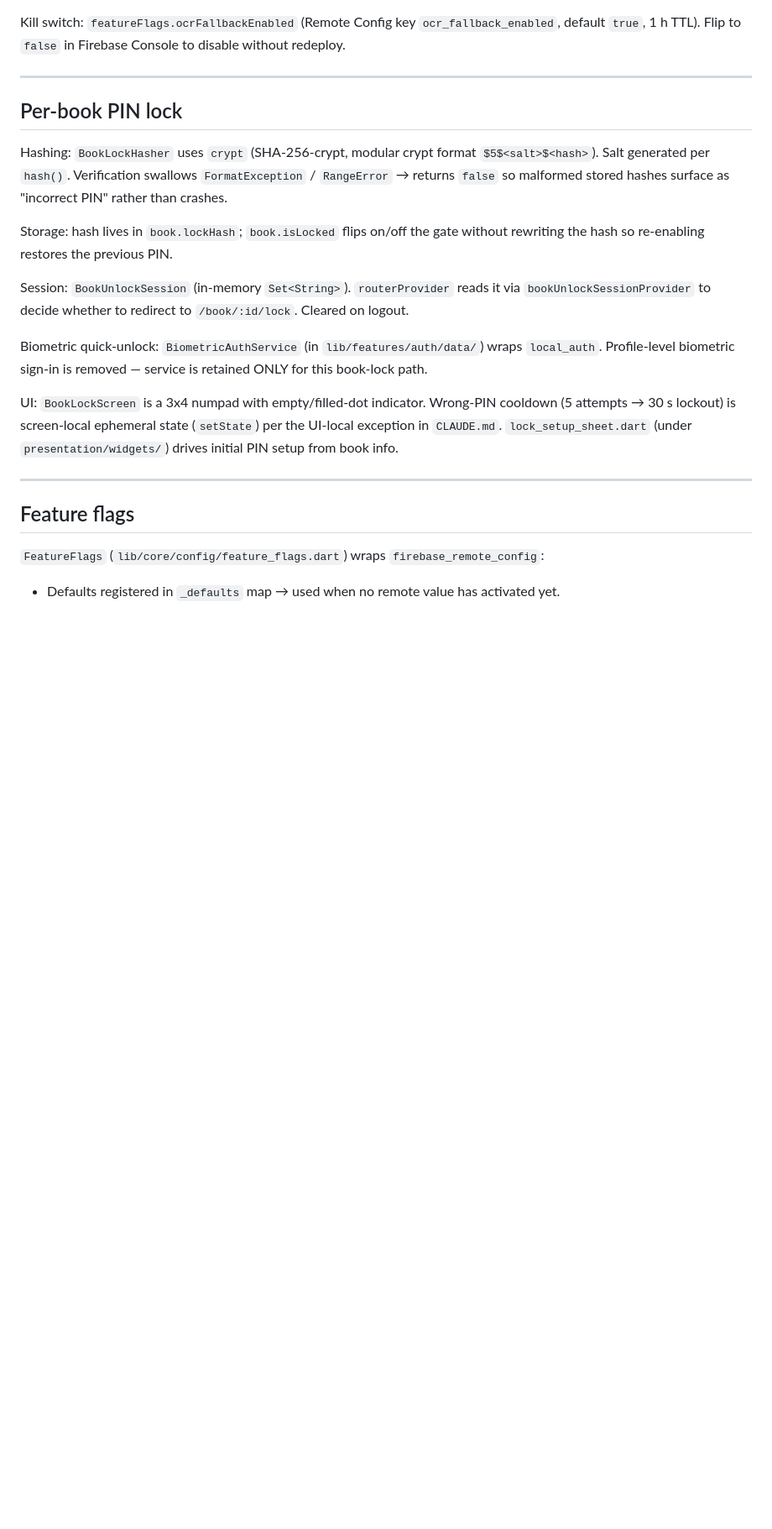
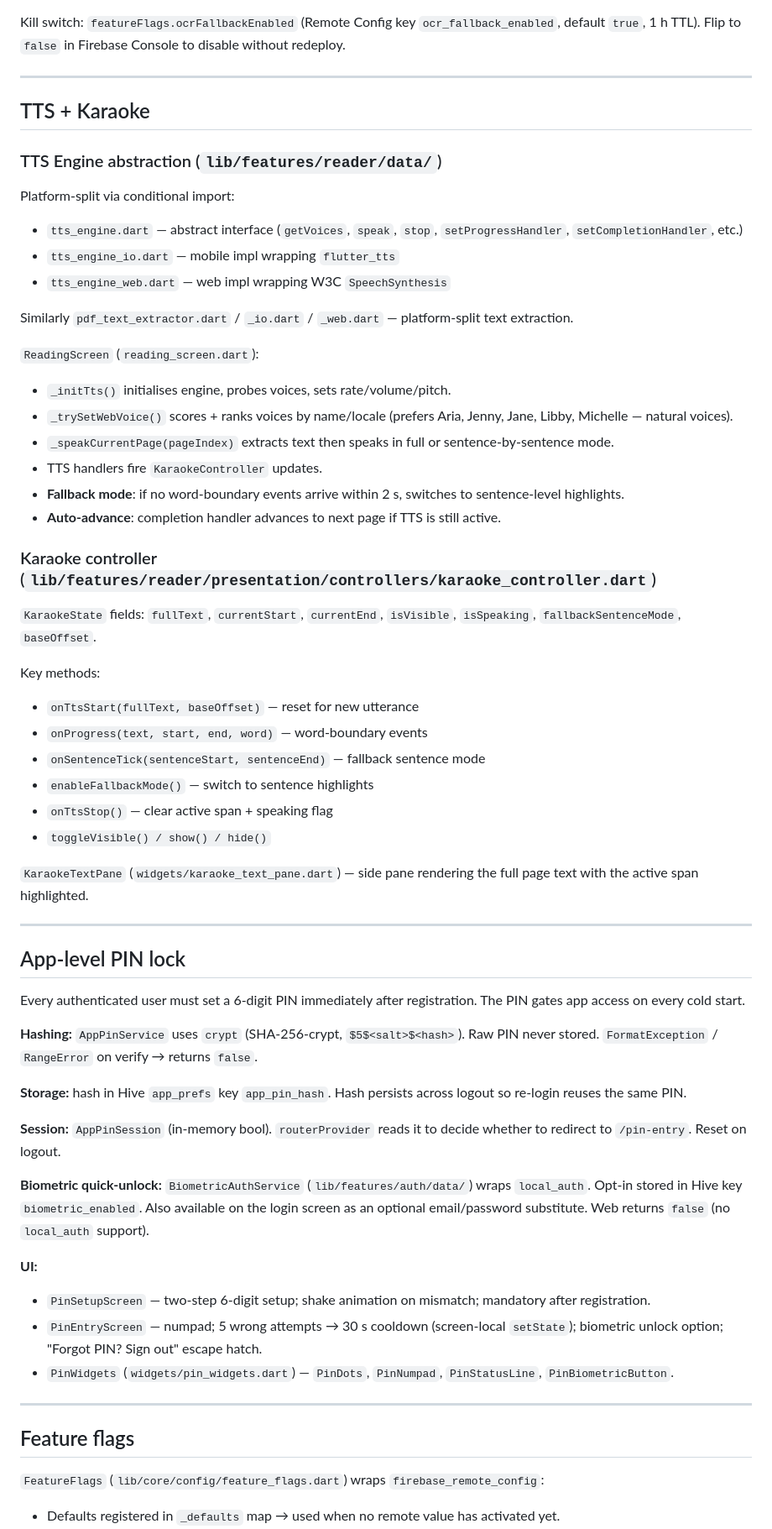
Before and after one commit to ChavaphonIntarasuriyawong/My-PDF-Project, a Markdown page: docs/projectscope.md, the part around one of its changes. Shown at 84% size. Rendered like a GitHub page; blank space fills up the shorter version.

```diff
--- a/docs/projectscope.md
+++ b/docs/projectscope.md
@@ -377,17 +405,57 @@ Kill switch: `featureFlags.ocrFallbackEnabled` (Remote Config key `ocr_fallback_
 
 ---
 
-## Per-book PIN lock
+## TTS + Karaoke
 
-Hashing: `BookLockHasher` uses `crypt` (SHA-256-crypt, modular crypt format `$5$<salt>$<hash>`). Salt generated per `hash()`. Verification swallows `FormatException` / `RangeError` → returns `false` so malformed stored hashes surface as "incorrect PIN" rather than crashes.
+### TTS Engine abstraction (`lib/features/reader/data/`)
 
-Storage: hash lives in `book.lockHash`; `book.isLocked` flips on/off the gate without rewriting the hash so re-enabling restores the previous PIN.
+Platform-split via conditional import:
+- `tts_engine.dart` — abstract interface (`getVoices`, `speak`, `stop`, `setProgressHandler`, `setCompletionHandler`, etc.)
+- `tts_engine_io.dart` — mobile impl wrapping `flutter_tts`
+- `tts_engine_web.dart` — web impl wrapping W3C `SpeechSynthesis`
 
-Session: `BookUnlockSession` (in-memory `Set<String>`). `routerProvider` reads it via `bookUnlockSessionProvider` to decide whether to redirect to `/book/:id/lock`. Cleared on logout.
+Similarly `pdf_text_extractor.dart` / `_io.dart` / `_web.dart` — platform-split text extraction.
 
-Biometric quick-unlock: `BiometricAuthService` (in `lib/features/auth/data/`) wraps `local_auth`. Profile-level biometric sign-in is removed — service is retained ONLY for this book-lock path.
+`ReadingScreen` (`reading_screen.dart`):
+- `_initTts()` initialises engine, probes voices, sets rate/volume/pitch.
+- `_trySetWebVoice()` scores + ranks voices by name/locale (prefers Aria, Jenny, Jane, Libby, Michelle — natural voices).
+- `_speakCurrentPage(pageIndex)` extracts text then speaks in full or sentence-by-sentence mode.
+- TTS handlers fire `KaraokeController` updates.
+- **Fallback mode**: if no word-boundary events arrive within 2 s, switches to sentence-level highlights.
+- **Auto-advance**: completion handler advances to next page if TTS is still active.
 
-UI: `BookLockScreen` is a 3x4 numpad with empty/filled-dot indicator. Wrong-PIN cooldown (5 attempts → 30 s lockout) is screen-local ephemeral state (`setState`) per the UI-local exception in `CLAUDE.md`. `lock_setup_sheet.dart` (under `presentation/widgets/`) drives initial PIN setup from book info.
+### Karaoke controller (`lib/features/reader/presentation/controllers/karaoke_controller.dart`)
+
+`KaraokeState` fields: `fullText`, `currentStart`, `currentEnd`, `isVisible`, `isSpeaking`, `fallbackSentenceMode`, `baseOffset`.
+
+Key methods:
+- `onTtsStart(fullText, baseOffset)` — reset for new utterance
+- `onProgress(text, start, end, word)` — word-boundary events
+- `onSentenceTick(sentenceStart, sentenceEnd)` — fallback sentence mode
+- `enableFallbackMode()` — switch to sentence highlights
+- `onTtsStop()` — clear active span + speaking flag
+- `toggleVisible() / show() / hide()`
+
+`KaraokeTextPane` (`widgets/karaoke_text_pane.dart`) — side pane rendering the full page text with the active span highlighted.
+
+---
+
+## App-level PIN lock
+
+Every authenticated user must set a 6-digit PIN immediately after registration. The PIN gates app access on every cold start.
+
+**Hashing:** `AppPinService` uses `crypt` (SHA-256-crypt, `$5$<salt>$<hash>`). Raw PIN never stored. `FormatException` / `RangeError` on verify → returns `false`.
+
+**Storage:** hash in Hive `app_prefs` key `app_pin_hash`. Hash persists across logout so re-login reuses the same PIN.
+
+**Session:** `AppPinSession` (in-memory bool). `routerProvider` reads it to decide whether to redirect to `/pin-entry`. Reset on logout.
+
+**Biometric quick-unlock:** `BiometricAuthService` (`lib/features/auth/data/`) wraps `local_auth`. Opt-in stored in Hive key `biometric_enabled`. Also available on the login screen as an optional email/password substitute. Web returns `false` (no `local_auth` support).
+
+**UI:**
+- `PinSetupScreen` — two-step 6-digit setup; shake animation on mismatch; mandatory after registration.
+- `PinEntryScreen` — numpad; 5 wrong attempts → 30 s cooldown (screen-local `setState`); biometric unlock option; "Forgot PIN? Sign out" escape hatch.
+- `PinWidgets` (`widgets/pin_widgets.dart`) — `PinDots`, `PinNumpad`, `PinStatusLine`, `PinBiometricButton`.
 
 ---
 
```
Also changed, not shown: other parts of docs/projectscope.md (+73 -39 lines), README.md (+19 -15 lines).
